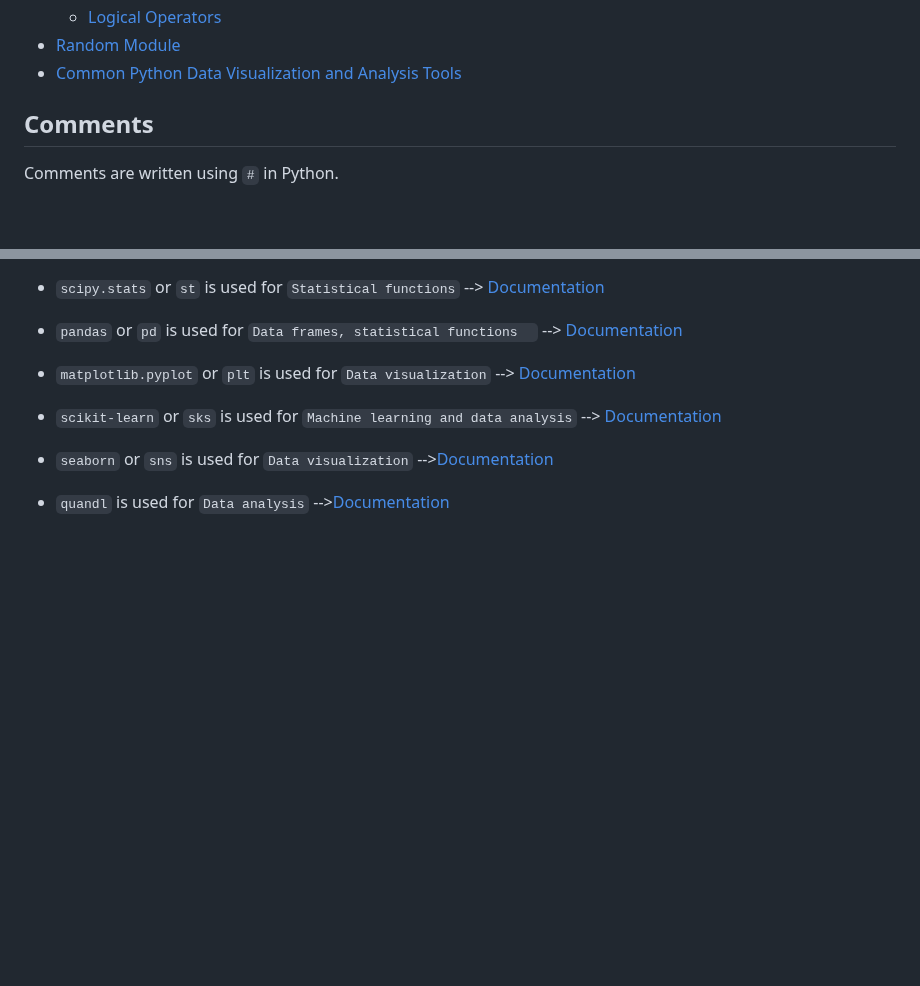
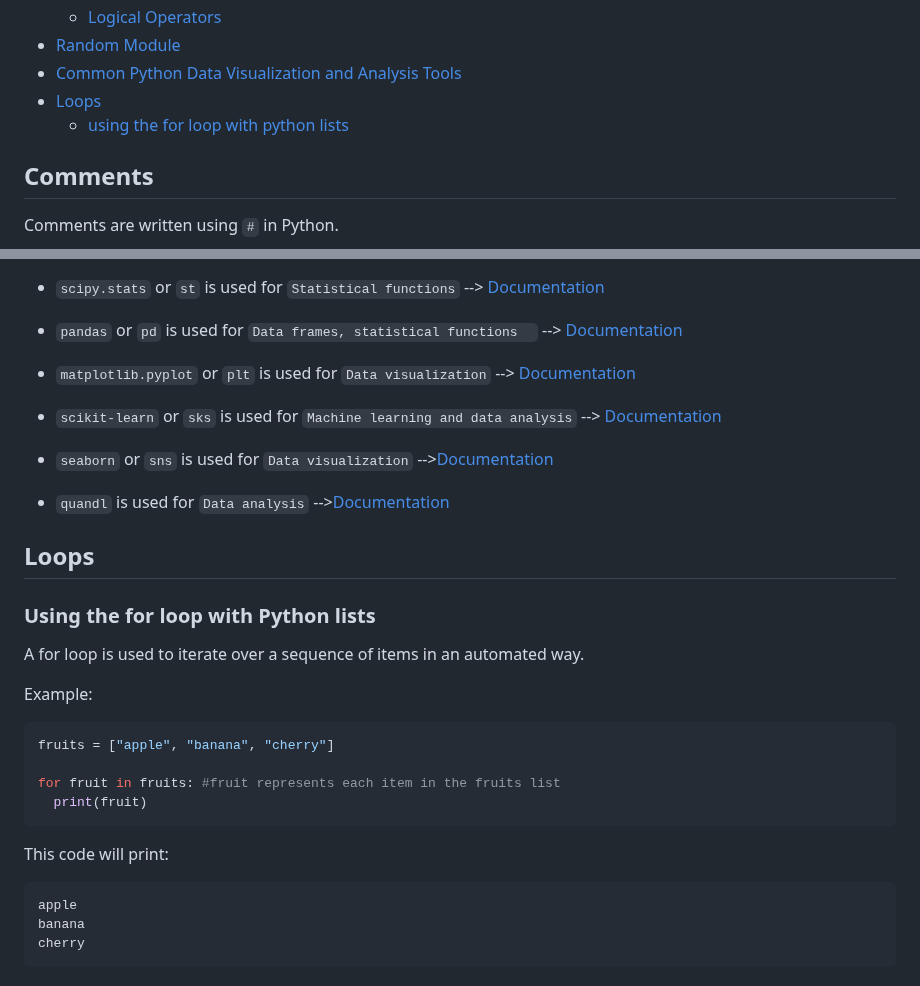
Before and after one commit to BrachoDev/Learning-Projects, a Markdown page: Python learning/pyNotes.md, 2 parts joined by grey strips. Rendered like a GitHub page; blank space fills up the shorter version.

Commit message:
created loops section

````diff
--- a/Python learning/pyNotes.md
+++ b/Python learning/pyNotes.md
@@ -41,6 +41,8 @@
   - [Logical Operators](#logical-operators)
 - [Random Module](#random-module)
 - [Common Python Data Visualization and Analysis Tools](#common-python-data-visualization-and-analysis-tools)
+- [Loops](#loops)
+  - [using the for loop with python lists](#using-the-for-loop-with-python-lists)
 
 ## Comments
 
@@ -634,3 +636,26 @@ print(a)
 - `seaborn` or `sns` is used for `Data visualization` -->[Documentation](https://seaborn.pydata.org/)
 
 - `quandl` is used for `Data analysis` -->[Documentation](https://docs.data.nasdaq.com/v1.0/docs/python-installation)
+
+## Loops
+
+### Using the for loop with Python lists
+
+A for loop is used to iterate over a sequence of items in an automated way.
+
+Example:
+
+```python
+fruits = ["apple", "banana", "cherry"]
+
+for fruit in fruits: #fruit represents each item in the fruits list
+  print(fruit)
+```
+
+This code will print:
+
+```
+apple
+banana
+cherry
+```
````
